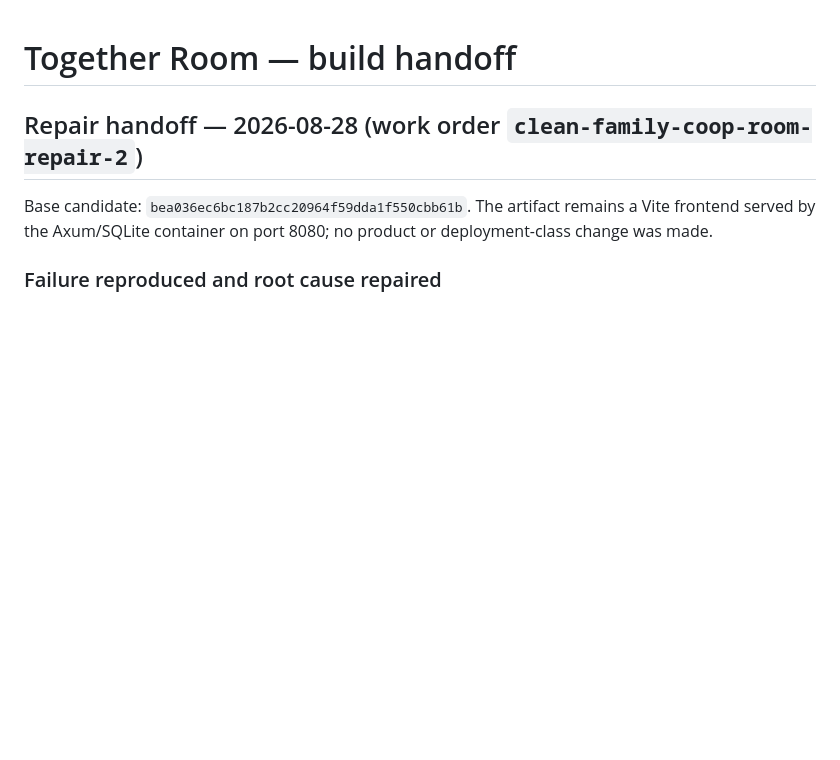
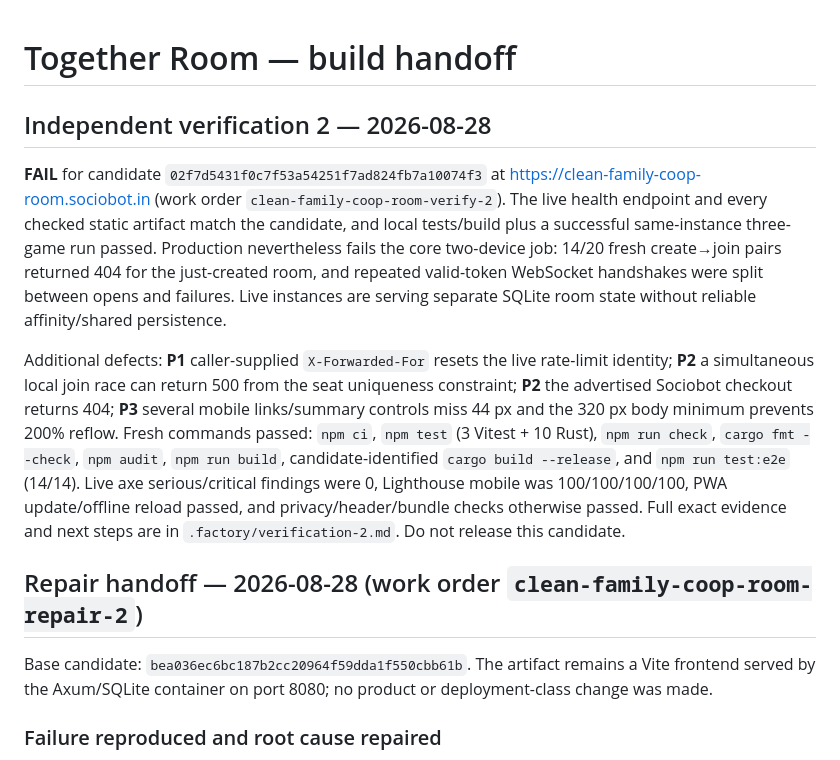
Before and after one commit to B-Divyesh/sf-clean-family-coop-room, a Markdown page: .factory/handoff.md, the part around the change. Drawn GitHub-style; blank space fills up the shorter version.

Commit message:
docs: record independent production verification

```diff
--- a/.factory/handoff.md
+++ b/.factory/handoff.md
@@ -1,4 +1,28 @@
 # Together Room — build handoff
+
+## Independent verification 2 — 2026-08-28
+
+**FAIL** for candidate `02f7d5431f0c7f53a54251f7ad824fb7a10074f3`
+at <https://clean-family-coop-room.sociobot.in> (work order
+`clean-family-coop-room-verify-2`). The live health endpoint and every checked
+static artifact match the candidate, and local tests/build plus a successful
+same-instance three-game run passed. Production nevertheless fails the core
+two-device job: 14/20 fresh create→join pairs returned 404 for the just-created
+room, and repeated valid-token WebSocket handshakes were split between opens
+and failures. Live instances are serving separate SQLite room state without
+reliable affinity/shared persistence.
+
+Additional defects: **P1** caller-supplied `X-Forwarded-For` resets the live
+rate-limit identity; **P2** a simultaneous local join race can return 500 from
+the seat uniqueness constraint; **P2** the advertised Sociobot checkout
+returns 404; **P3** several mobile links/summary controls miss 44 px and the
+320 px body minimum prevents 200% reflow. Fresh commands passed: `npm ci`,
+`npm test` (3 Vitest + 10 Rust), `npm run check`, `cargo fmt --check`,
+`npm audit`, `npm run build`, candidate-identified `cargo build --release`, and
+`npm run test:e2e` (14/14). Live axe serious/critical findings were 0,
+Lighthouse mobile was 100/100/100/100, PWA update/offline reload passed, and
+privacy/header/bundle checks otherwise passed. Full exact evidence and next
+steps are in `.factory/verification-2.md`. Do not release this candidate.
 
 ## Repair handoff — 2026-08-28 (work order `clean-family-coop-room-repair-2`)
 
```
Also changed, not shown: .factory/verification-2.md (added, +174 -0 lines).
